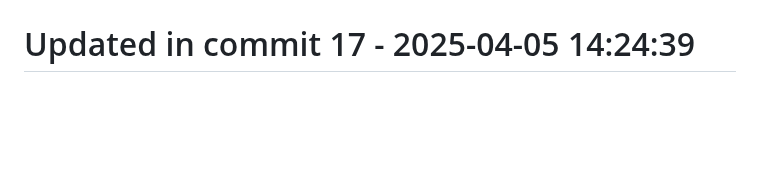
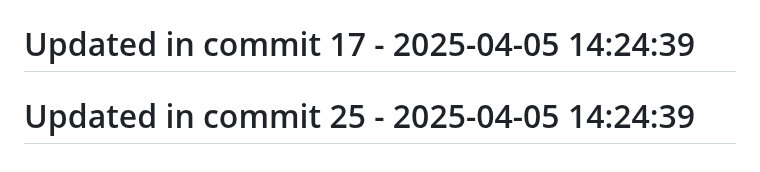
Before and after one commit to llamasearchai/llamagit, a Markdown page: README.md, the part around the change. Rendered like a GitHub page; blank space fills up the shorter version.

```diff
--- a/README.md
+++ b/README.md
@@ -148,3 +148,5 @@ Licensed under the MIT License - see the [LICENSE](LICENSE) file for details.
 # Updated in commit 9 - 2025-04-05 14:24:39
 
 # Updated in commit 17 - 2025-04-05 14:24:39
+
+# Updated in commit 25 - 2025-04-05 14:24:39
```
